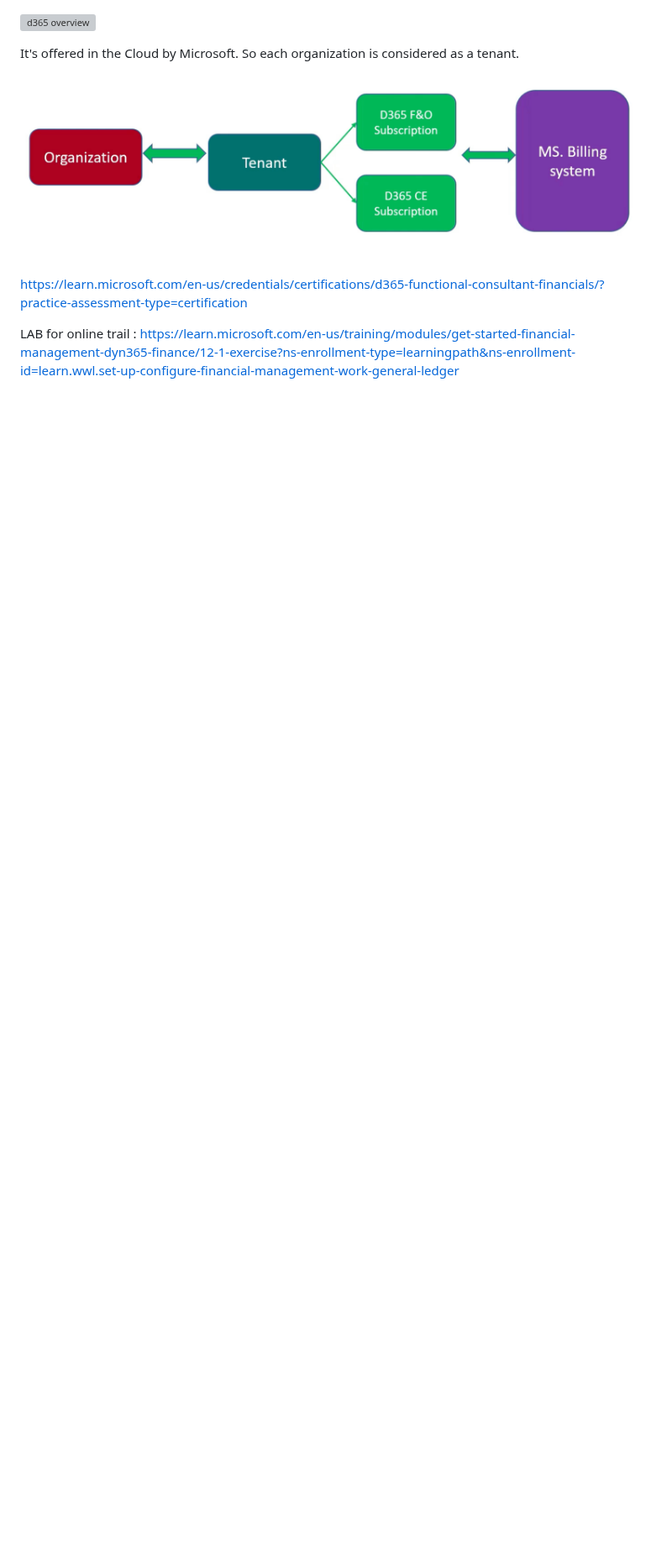
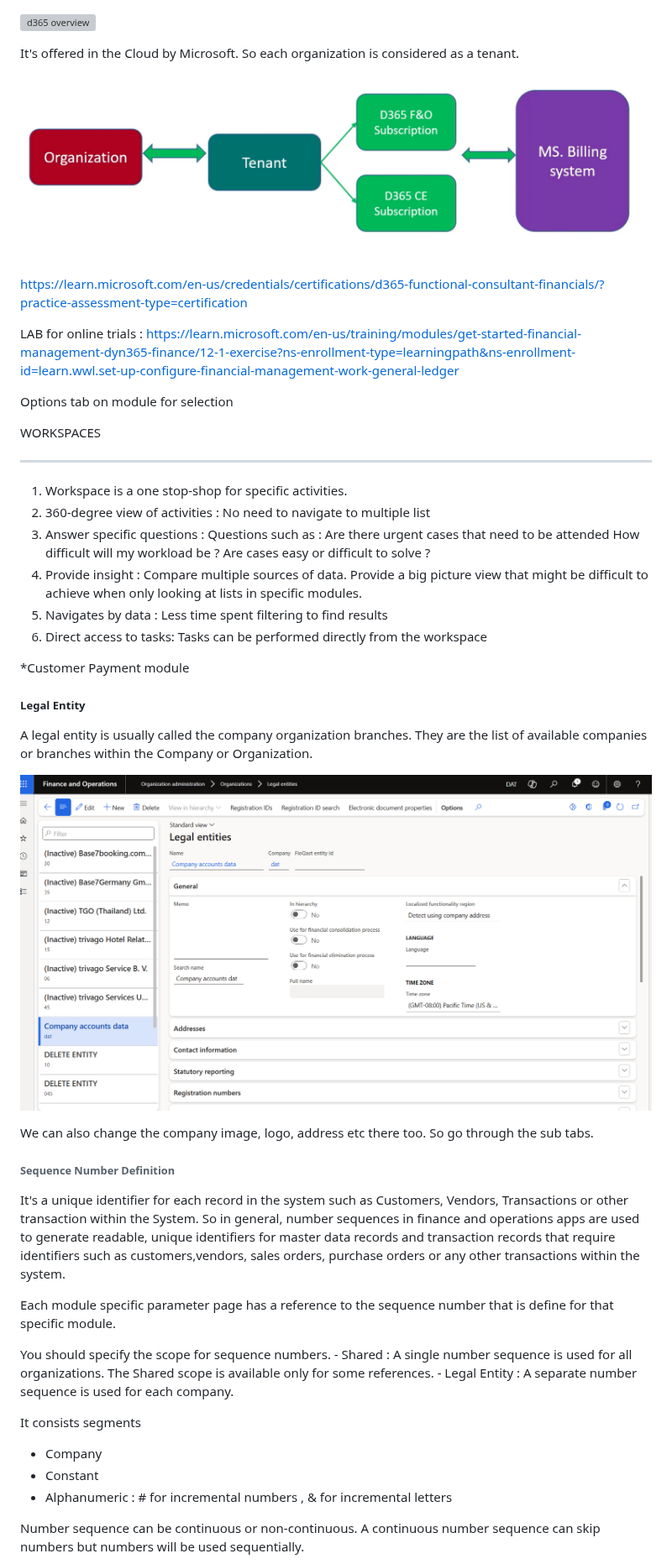
Before and after one commit to codemasta/DynamicsFO, a Markdown page: Notes.md, the part around one of its changes. Shown at 84% size. Drawn GitHub-style; pictures changed too: Images/legalEntities.png (added); blank space fills up the shorter version; grey boxes are pictures that could not be loaded.

```diff
--- a/Notes.md
+++ b/Notes.md
@@ -7,4 +7,50 @@ It's offered in the Cloud by Microsoft. So each organization is considered as a
 https://learn.microsoft.com/en-us/credentials/certifications/d365-functional-consultant-financials/?practice-assessment-type=certification
 
 
-LAB for online trail : https://learn.microsoft.com/en-us/training/modules/get-started-financial-management-dyn365-finance/12-1-exercise?ns-enrollment-type=learningpath&ns-enrollment-id=learn.wwl.set-up-configure-financial-management-work-general-ledger
+LAB for online trials : https://learn.microsoft.com/en-us/training/modules/get-started-financial-management-dyn365-finance/12-1-exercise?ns-enrollment-type=learningpath&ns-enrollment-id=learn.wwl.set-up-configure-financial-management-work-general-ledger
+
+Options tab on module for selection
+
+
+WORKSPACES
+________
+1. Workspace is a one stop-shop for specific activities.
+2. 360-degree view of activities : No need to navigate to multiple list
+3. Answer specific questions  : Questions such as :
+        Are there urgent cases that need to be attended
+        How difficult will my workload be ?
+        Are cases easy or difficult to solve ?
+4. Provide insight : Compare multiple sources of data. Provide a big picture view that might be difficult to achieve when only looking at lists in specific modules.
+5. Navigates by data : Less time spent filtering to find results
+6. Direct access to tasks: Tasks can be performed directly from the workspace
+
+
+*Customer Payment module
+
+
+##### Legal Entity
+
+A legal entity is usually called the company organization branches. They are the list of available companies or branches within the Company or Organization.
+
+![legal entities](Images/legalEntities.png)
+
+We can also change the company image, logo, address etc there too. So go through the sub tabs.
+
+###### Sequence Number Definition
+
+It's a unique identifier for each record in the system such as Customers, Vendors, Transactions or other transaction within the System. So in general, number sequences in finance and operations apps are used to generate readable, unique identifiers for master data records and transaction records that require identifiers such as customers,vendors, sales orders, purchase orders or any other transactions within the system.
+
+Each module specific parameter page has a reference to the sequence number that is define for that specific module.
+
+You should specify the scope for sequence numbers.
+    - Shared : A single number sequence is used for all organizations. The Shared scope is available only for some references.
+    - Legal Entity : A separate number sequence is used for each company.
+
+It consists segments
+   - Company
+   - Constant
+   - Alphanumeric : # for incremental numbers , & for incremental letters
+
+
+Number sequence can be continuous or non-continuous. A continuous number sequence can skip numbers but numbers will be used sequentially.
+
```
Also changed, not shown: other parts of Notes.md (+9 -0 lines), Images/continous.png (added), Images/numbersequence.png (added).
